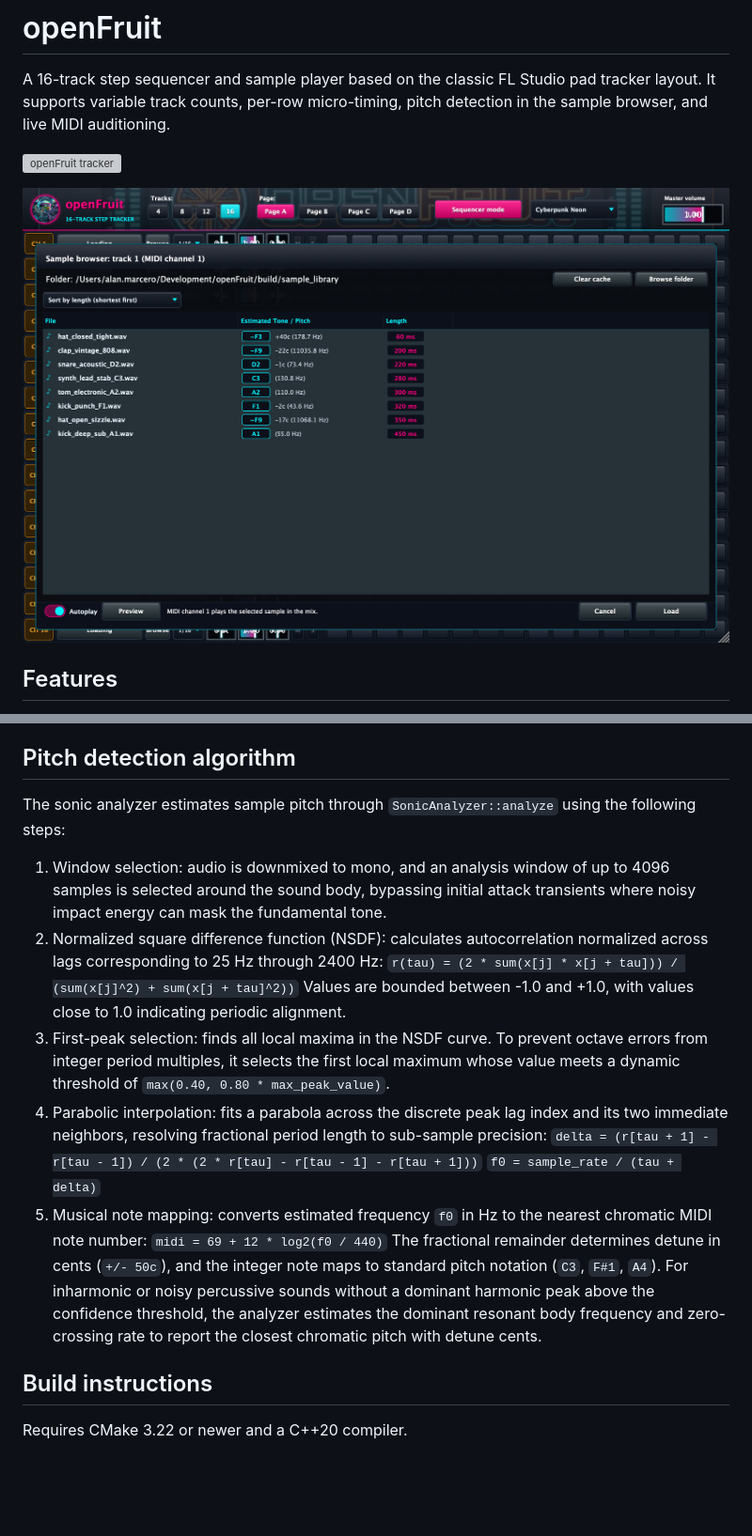
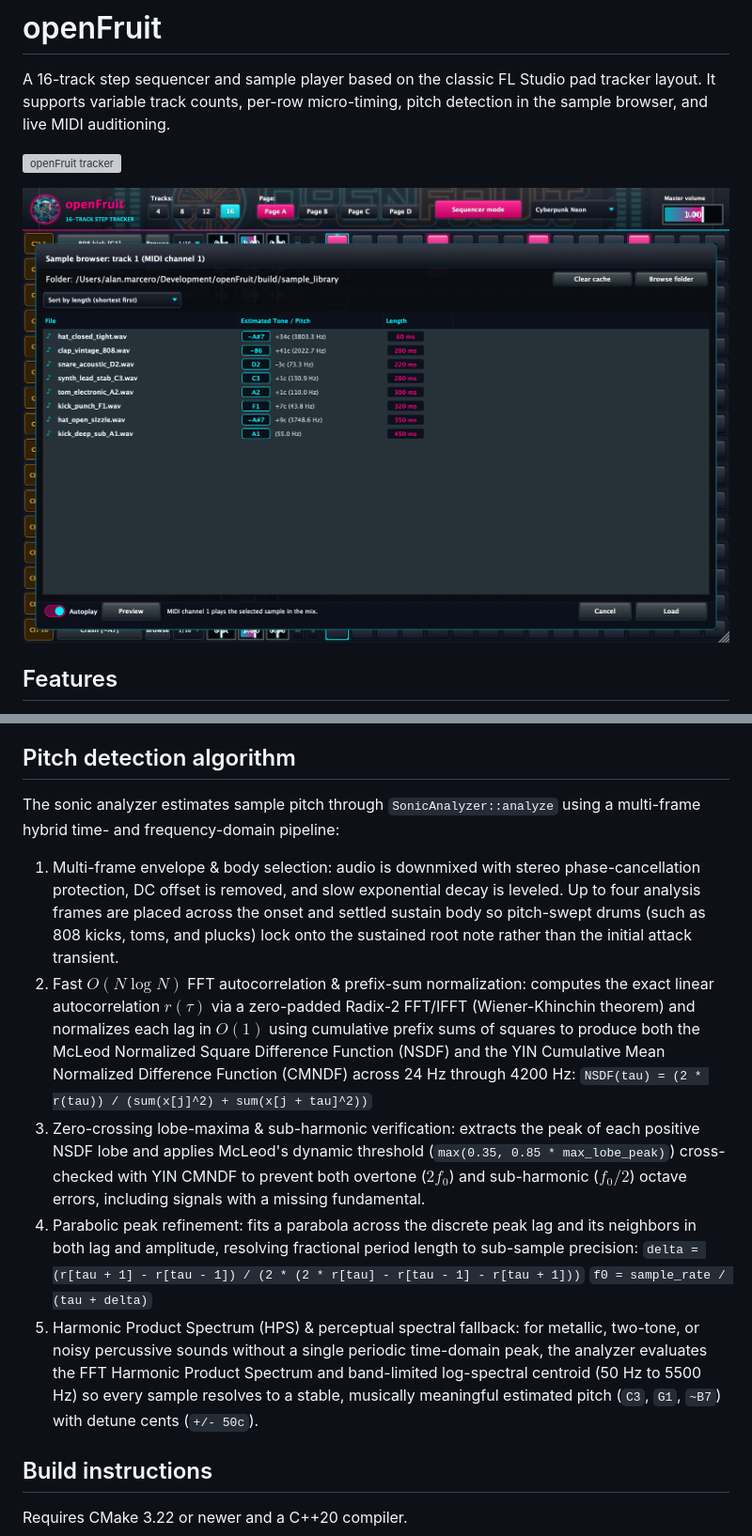
Before and after one commit to alanmarcero/openFruit, a Markdown page: README.md, 2 parts joined by grey strips. Shown at 94% size. Rendered like a GitHub page; pictures changed too: assets/openFruit-browser-screenshot.png; blank space fills up the shorter version; grey boxes are pictures that could not be loaded.

Commit message:
feat: release v1.2.0 with fast multi-frame FFT-MPM/YIN pitch detection and expanded audio decoding

```diff
--- a/README.md
+++ b/README.md
@@ -34,19 +34,16 @@ A 16-track step sequencer and sample player based on the classic FL Studio pad t
 
 ## Pitch detection algorithm
 
-The sonic analyzer estimates sample pitch through `SonicAnalyzer::analyze` using the following steps:
+The sonic analyzer estimates sample pitch through `SonicAnalyzer::analyze` using a multi-frame hybrid time- and frequency-domain pipeline:
 
-1. Window selection: audio is downmixed to mono, and an analysis window of up to 4096 samples is selected around the sound body, bypassing initial attack transients where noisy impact energy can mask the fundamental tone.
-2. Normalized square difference function (NSDF): calculates autocorrelation normalized across lags corresponding to 25 Hz through 2400 Hz:
-   `r(tau) = (2 * sum(x[j] * x[j + tau])) / (sum(x[j]^2) + sum(x[j + tau]^2))`
-   Values are bounded between -1.0 and +1.0, with values close to 1.0 indicating periodic alignment.
-3. First-peak selection: finds all local maxima in the NSDF curve. To prevent octave errors from integer period multiples, it selects the first local maximum whose value meets a dynamic threshold of `max(0.40, 0.80 * max_peak_value)`.
-4. Parabolic interpolation: fits a parabola across the discrete peak lag index and its two immediate neighbors, resolving fractional period length to sub-sample precision:
+1. Multi-frame envelope & body selection: audio is downmixed with stereo phase-cancellation protection, DC offset is removed, and slow exponential decay is leveled. Up to four analysis frames are placed across the onset and settled sustain body so pitch-swept drums (such as 808 kicks, toms, and plucks) lock onto the sustained root note rather than the initial attack transient.
+2. Fast $O(N \log N)$ FFT autocorrelation & prefix-sum normalization: computes the exact linear autocorrelation $r(\tau)$ via a zero-padded Radix-2 FFT/IFFT (Wiener-Khinchin theorem) and normalizes each lag in $O(1)$ using cumulative prefix sums of squares to produce both the McLeod Normalized Square Difference Function (NSDF) and the YIN Cumulative Mean Normalized Difference Function (CMNDF) across 24 Hz through 4200 Hz:
+   `NSDF(tau) = (2 * r(tau)) / (sum(x[j]^2) + sum(x[j + tau]^2))`
+3. Zero-crossing lobe-maxima & sub-harmonic verification: extracts the peak of each positive NSDF lobe and applies McLeod's dynamic threshold (`max(0.35, 0.85 * max_lobe_peak)`) cross-checked with YIN CMNDF to prevent both overtone ($2 f_0$) and sub-harmonic ($f_0 / 2$) octave errors, including signals with a missing fundamental.
+4. Parabolic peak refinement: fits a parabola across the discrete peak lag and its neighbors in both lag and amplitude, resolving fractional period length to sub-sample precision:
    `delta = (r[tau + 1] - r[tau - 1]) / (2 * (2 * r[tau] - r[tau - 1] - r[tau + 1]))`
    `f0 = sample_rate / (tau + delta)`
-5. Musical note mapping: converts estimated frequency `f0` in Hz to the nearest chromatic MIDI note number:
-   `midi = 69 + 12 * log2(f0 / 440)`
-   The fractional remainder determines detune in cents (`+/- 50c`), and the integer note maps to standard pitch notation (`C3`, `F#1`, `A4`). For inharmonic or noisy percussive sounds without a dominant harmonic peak above the confidence threshold, the analyzer estimates the dominant resonant body frequency and zero-crossing rate to report the closest chromatic pitch with detune cents.
+5. Harmonic Product Spectrum (HPS) & perceptual spectral fallback: for metallic, two-tone, or noisy percussive sounds without a single periodic time-domain peak, the analyzer evaluates the FFT Harmonic Product Spectrum and band-limited log-spectral centroid (50 Hz to 5500 Hz) so every sample resolves to a stable, musically meaningful estimated pitch (`C3`, `G1`, `~B7`) with detune cents (`+/- 50c`).
 
 ## Build instructions
 
```
Also changed, not shown: 14 other files.
